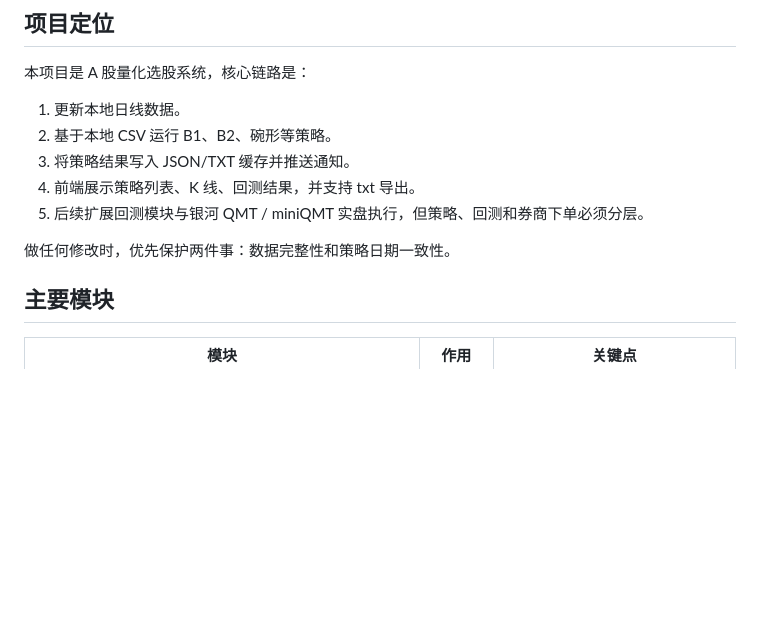
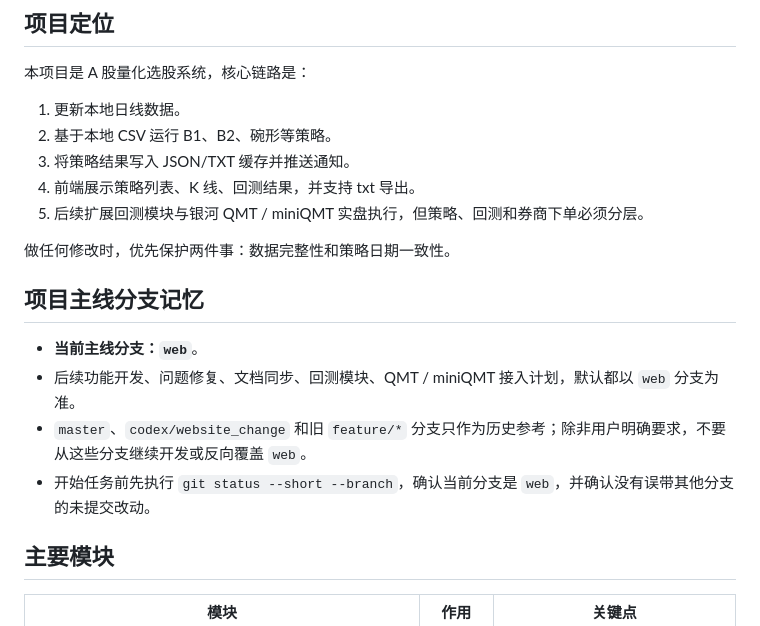
Before and after one commit to Shanvision-star/a-share-quant-selector-Stock, a Markdown page: agent.md, the part around the change. Drawn GitHub-style; blank space fills up the shorter version.

Commit message:
docs: record web as mainline branch

```diff
--- a/agent.md
+++ b/agent.md
@@ -13,6 +13,13 @@
 5. 后续扩展回测模块与银河 QMT / miniQMT 实盘执行，但策略、回测和券商下单必须分层。
 
 做任何修改时，优先保护两件事：数据完整性和策略日期一致性。
+
+## 项目主线分支记忆
+
+- **当前主线分支：`web`**。
+- 后续功能开发、问题修复、文档同步、回测模块、QMT / miniQMT 接入计划，默认都以 `web` 分支为准。
+- `master`、`codex/website_change` 和旧 `feature/*` 分支只作为历史参考；除非用户明确要求，不要从这些分支继续开发或反向覆盖 `web`。
+- 开始任务前先执行 `git status --short --branch`，确认当前分支是 `web`，并确认没有误带其他分支的未提交改动。
 
 ## 主要模块
 
```
Also changed, not shown: README.md (+2 -0 lines).
